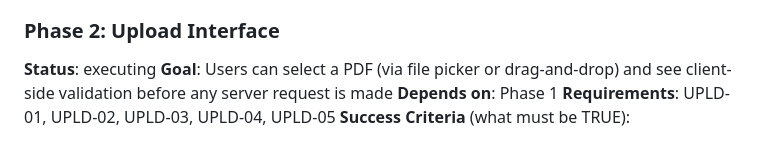
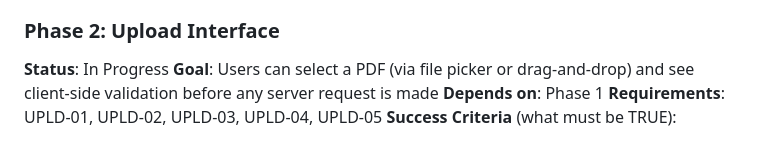
Before and after one commit to dhruvi5319/app9, a Markdown page: .planning/ROADMAP.md, the part around the change. GitHub-like rendering.

Commit message:
docs: update planning artifacts [pivota-auto]

```diff
--- a/.planning/ROADMAP.md
+++ b/.planning/ROADMAP.md
@@ -37,7 +37,7 @@ Plans:
 - [ ] 01-02-PLAN.md — App wiring: main.py (FastAPI app, CORS, health endpoint, static serving, lifecycle hooks), placeholder static files
 
 ### Phase 2: Upload Interface
-**Status**: executing
+**Status**: In Progress
 **Goal**: Users can select a PDF (via file picker or drag-and-drop) and see client-side validation before any server request is made
 **Depends on**: Phase 1
 **Requirements**: UPLD-01, UPLD-02, UPLD-03, UPLD-04, UPLD-05
```
